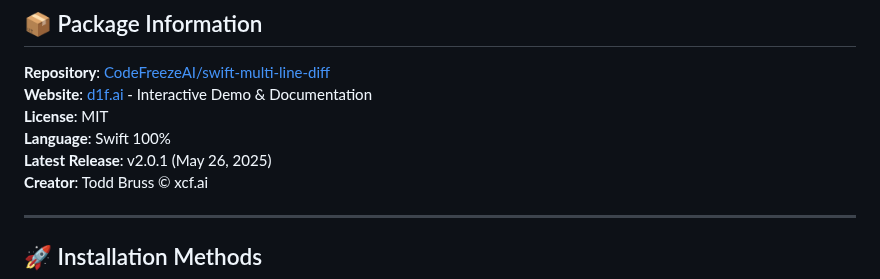
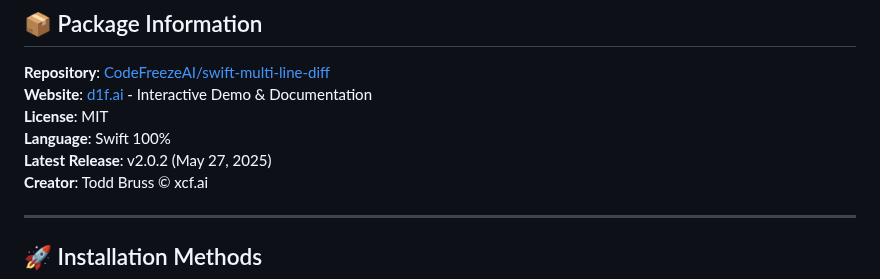
Before and after one commit to CodeFreezeAI/D1F-swift-multi-line-diff, a Markdown page: README.md, the part around the change. Drawn GitHub-style.

```diff
--- a/README.md
+++ b/README.md
@@ -29,7 +29,7 @@ Experience the power of MultiLineDiff algorithms in real-time with our interacti
 **Website**: [d1f.ai](https://d1f.ai) - Interactive Demo & Documentation
 **License**: MIT
 **Language**: Swift 100%
-**Latest Release**: v2.0.1 (May 26, 2025)
+**Latest Release**: v2.0.2 (May 27, 2025)
 **Creator**: Todd Bruss © xcf.ai
 
 ---
```
